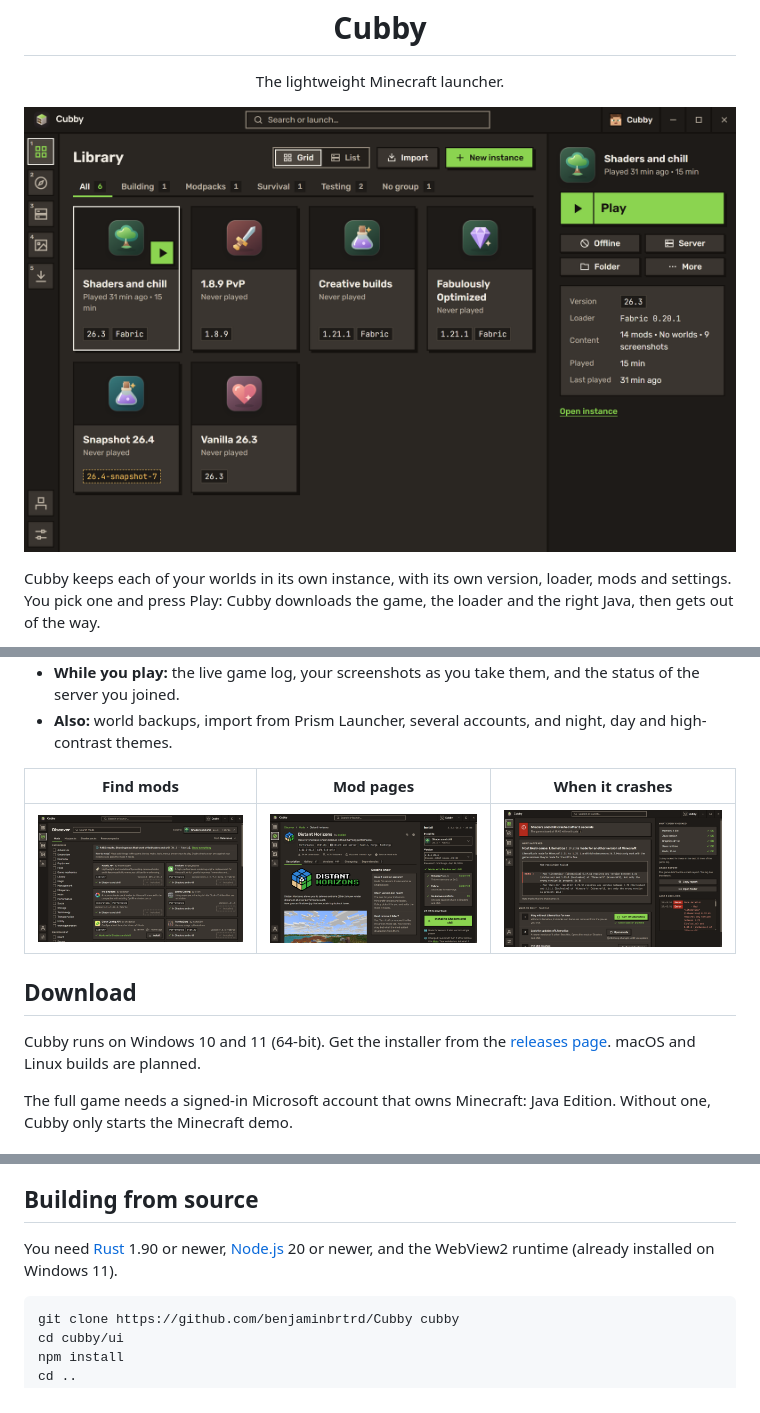
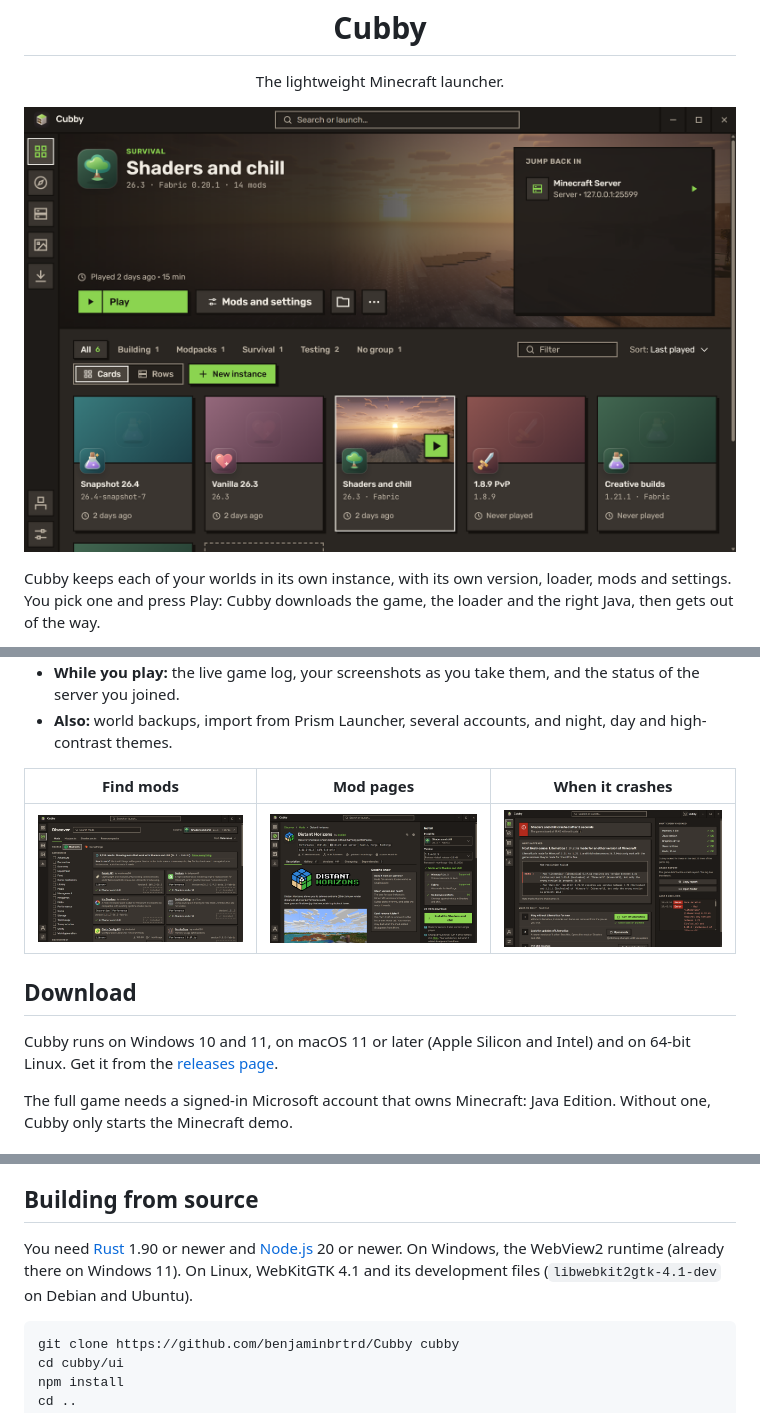
Before and after one commit to benjaminbrtrd/Cubby, a Markdown page: README.md, 3 parts joined by grey strips. Drawn GitHub-style; pictures changed too: docs/screenshots/discover.png, docs/screenshots/library.png, docs/screenshots/project.png.

````diff
--- a/README.md
+++ b/README.md
@@ -27,7 +27,7 @@ It's a native app built with Rust and Tauri, so there's no bundled browser and n
 
 ## Download
 
-Cubby runs on Windows 10 and 11 (64-bit). Get the installer from the [releases page](https://github.com/benjaminbrtrd/Cubby/releases). macOS and Linux builds are planned.
+Cubby runs on Windows 10 and 11, on macOS 11 or later (Apple Silicon and Intel) and on 64-bit Linux. Get it from the [releases page](https://github.com/benjaminbrtrd/Cubby/releases).
 
 The full game needs a signed-in Microsoft account that owns Minecraft: Java Edition. Without one, Cubby only starts the Minecraft demo.
 
@@ -39,7 +39,7 @@ To publish a release, push a tag such as `v2026.11.0`: GitHub Actions builds the
 
 ## Building from source
 
-You need [Rust](https://rustup.rs) 1.90 or newer, [Node.js](https://nodejs.org) 20 or newer, and the WebView2 runtime (already installed on Windows 11).
+You need [Rust](https://rustup.rs) 1.90 or newer and [Node.js](https://nodejs.org) 20 or newer. On Windows, the WebView2 runtime (already there on Windows 11). On Linux, WebKitGTK 4.1 and its development files (`libwebkit2gtk-4.1-dev` on Debian and Ubuntu).
 
 ```sh
 git clone https://github.com/benjaminbrtrd/Cubby cubby
````
Also changed, not shown: .github/releases/v2026.11.0-alpha.2.md (+28 -14 lines), 2 other files.
